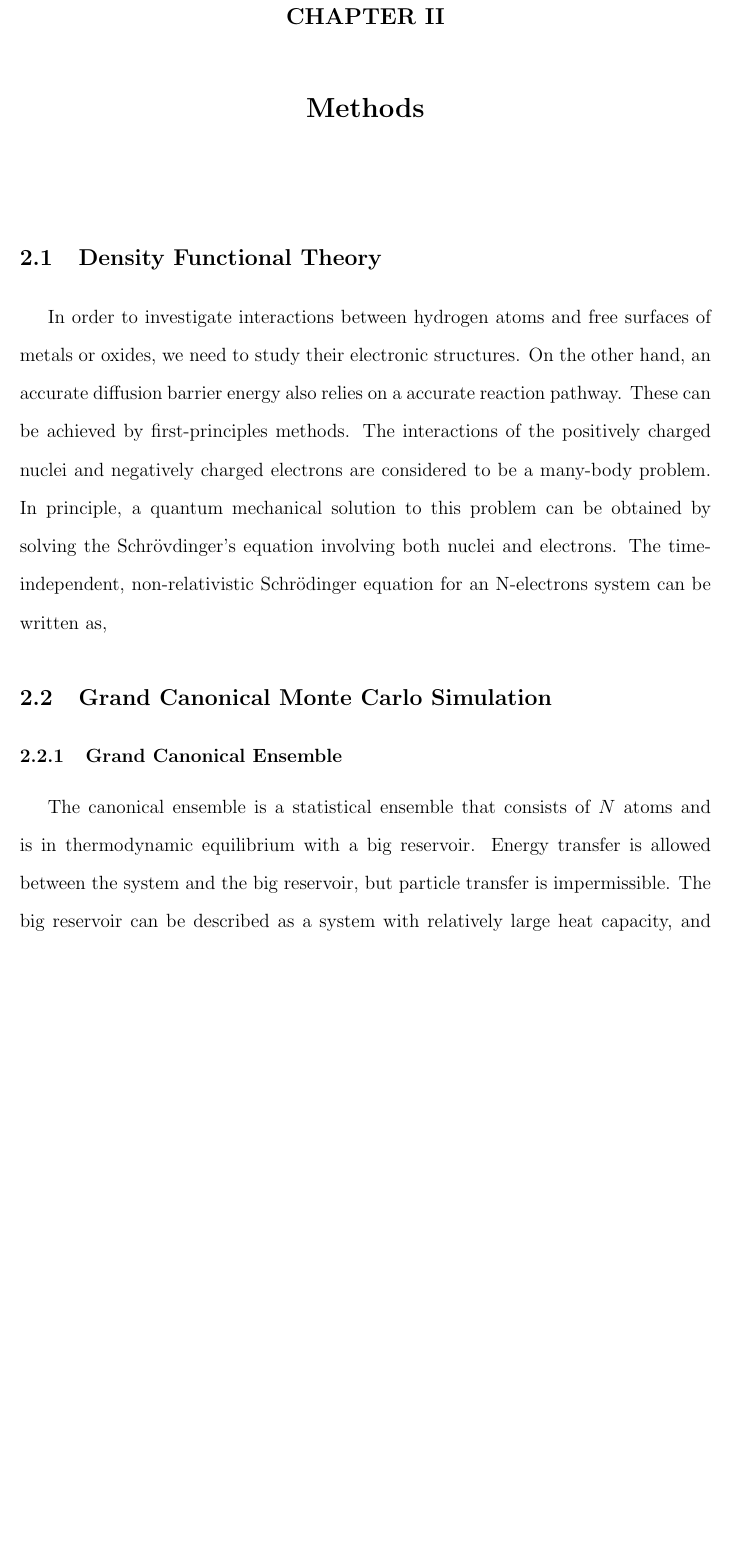
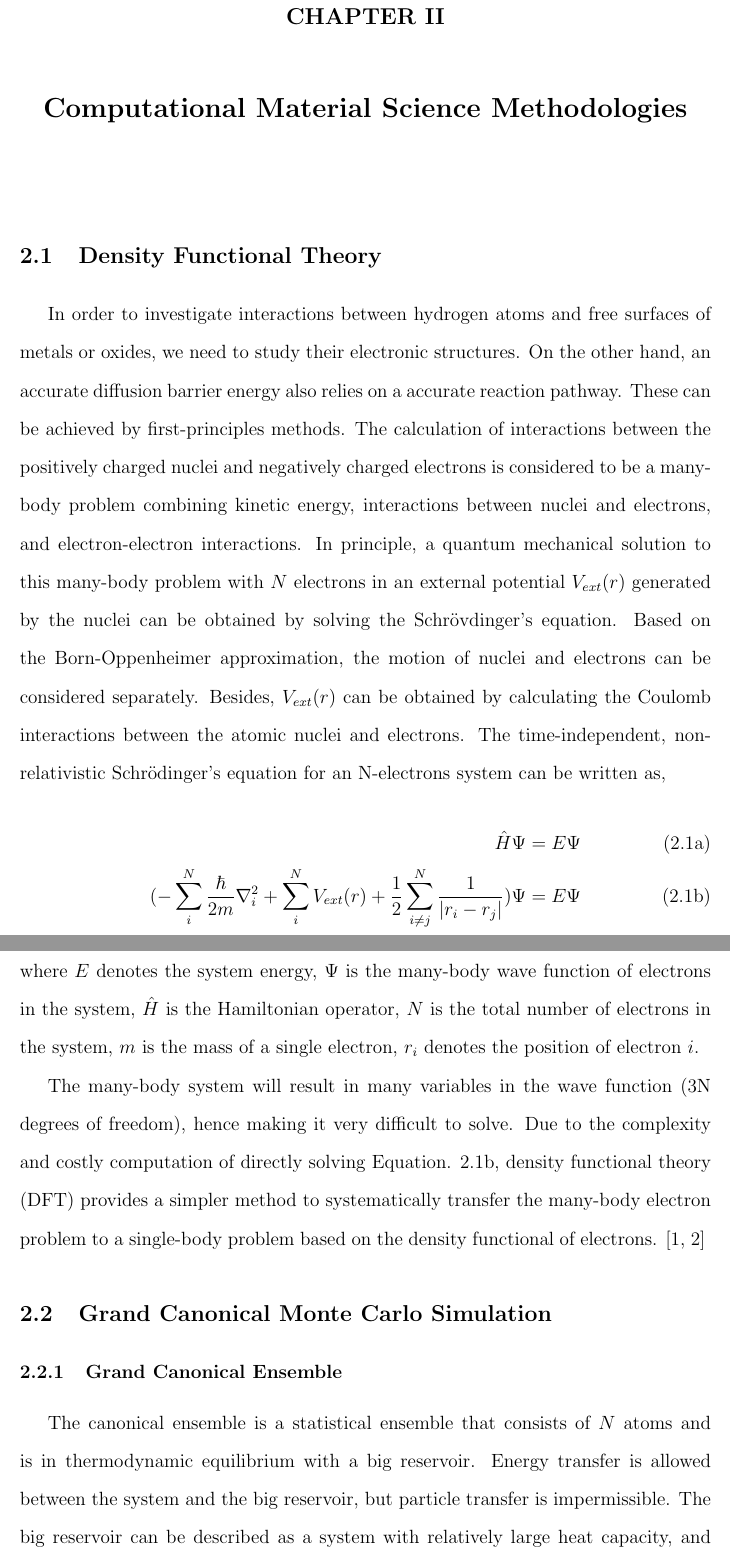
Before and after one commit to 1mingfei/thesis, a LaTeX thesis (thesis.tex, which reads Methods/DFT.tex): part of page 18 of 148 before the commit and two parts of pages 18 and 19 of 147 after it, the two joined at a grey line, cut so that both start at the same text, the shorter picture padded with empty space. Compiled offline with pdfLaTeX; a LaTeX package or settings file that is missing is left out.

Commit message:
Updates from Overleaf

```diff
--- a/Methods/DFT.tex
+++ b/Methods/DFT.tex
@@ -1,4 +1,14 @@
 \section{Density Functional Theory}
 \label{Chap:Mech:DFT}
 
-In order to investigate interactions between hydrogen atoms and free surfaces of metals or oxides, we need to study their electronic structures. On the other hand, an accurate diffusion barrier energy also relies on a accurate reaction pathway. These can be achieved by first-principles methods. The interactions of the positively charged nuclei and negatively charged electrons are considered to be a many-body problem. In principle, a quantum mechanical solution to this problem can be obtained by solving the Schr\"{o}vdinger’s equation involving both nuclei and electrons. The time-independent, non-relativistic Schr\"{o}dinger equation for an N-electrons system can be written as,
+In order to investigate interactions between hydrogen atoms and free surfaces of metals or oxides, we need to study their electronic structures. On the other hand, an accurate diffusion barrier energy also relies on a accurate reaction pathway. These can be achieved by first-principles methods. The calculation of interactions between the positively charged nuclei and negatively charged electrons is considered to be a many-body problem combining kinetic energy, interactions between nuclei and electrons, and electron-electron interactions. In principle, a quantum mechanical solution to this many-body problem with $N$ electrons in an external potential $V_{ext}(r)$ generated by the nuclei can be obtained by solving the Schr\"{o}vdinger’s equation. Based on the Born-Oppenheimer approximation, the motion of nuclei and electrons can be considered separately. Besides, $V_{ext}(r)$ can be obtained by calculating the Coulomb interactions between the atomic nuclei and electrons. The time-independent, non-relativistic Schr\"{o}dinger's equation for an N-electrons system can be written as,
+\begin{subequations}
+\begin{align}
+\hat{H}\Psi & = E\Psi \label{Chap:Meth:DFT:eq:shdr1} \\
+(-\sum_i^N \frac{\hbar}{2m}\nabla_i^2 + \sum_i^N V_{ext}(r) + \frac{1}{2}\sum_{i \neq j}^N\frac{1}{|r_i - r_j|}) \Psi & = E \Psi \label{Chap:Meth:DFT:eq:shdr2}
+\end{align}
+\end{subequations}
+where $E$ denotes the system energy, $\Psi$ is the many-body wave function of electrons in the system, $\hat{H}$ is the Hamiltonian operator, $N$ is the total number of electrons in the system, $m$ is the mass of a single electron, $r_i$ denotes the position of electron $i$.
+
+
+The many-body system will result in many variables in the wave function (3N degrees of freedom), hence making it very difficult to solve. Due to the complexity and costly computation of directly solving Equation. \ref{Chap:Meth:DFT:eq:shdr2}, \acf{DFT} provides a simpler method to systematically transfer the many-body electron problem to a single-body problem based on the density functional of electrons. \cite{wilson1984electron, kohn1965self}
--- a/thesis.tex
+++ b/thesis.tex
@@ -156,7 +156,7 @@ Professor Amit Misra}
  \label{chap:Intro}
  \input{Intro/Intro}
 
- \chapter{Methods}
+ \chapter{Computational Material Science Methodologies}
  \label{chap:Methods}
  \input{Methods/Methods}
 
```
Also changed, not shown: Chap5/KMC.tex (+0 -1 lines), References.bib (+20 -0 lines).
